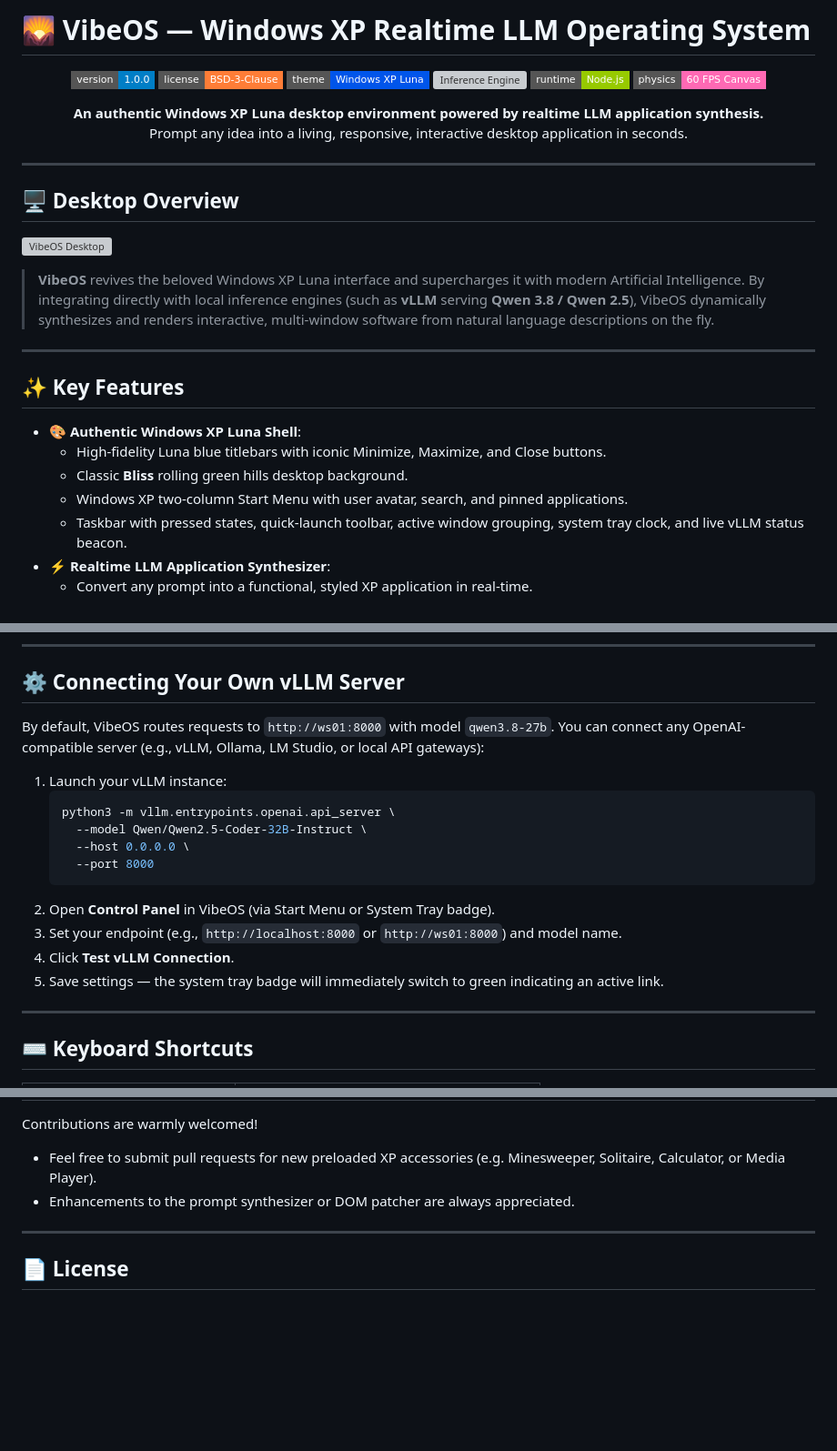
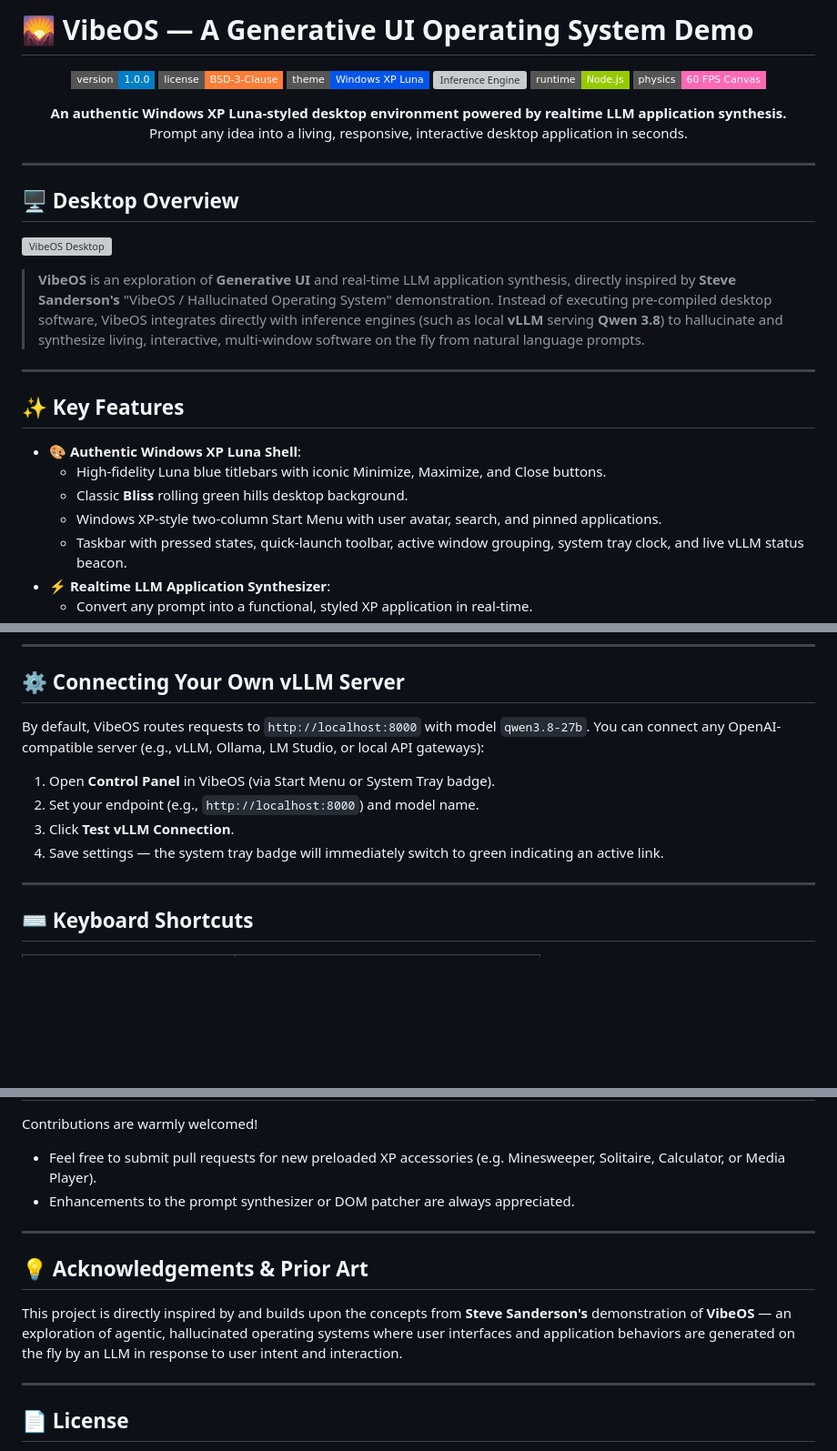
Before and after one commit to Jellepepe/vibeOS, a Markdown page: README.md, 3 parts joined by grey strips. Shown at 91% size. Rendered like a GitHub page; badges without logos; blank space fills up the shorter version; grey boxes are pictures that could not be loaded.

````diff
--- a/README.md
+++ b/README.md
@@ -1,4 +1,4 @@
-# 🌄 VibeOS — Windows XP Realtime LLM Operating System
+# 🌄 VibeOS — A Generative UI Operating System Demo
 
 <div align="center">
 
@@ -10,7 +10,7 @@
 ![Zero Latency Client JS](https://img.shields.io/badge/physics-60_FPS_Canvas-ff69b4.svg?style=flat-square)
 
 <p align="center">
-  <strong>An authentic Windows XP Luna desktop environment powered by realtime LLM application synthesis.</strong><br>
+  <strong>An authentic Windows XP Luna-styled desktop environment powered by realtime LLM application synthesis.</strong><br>
   Prompt any idea into a living, responsive, interactive desktop application in seconds.
 </p>
 
@@ -22,7 +22,7 @@
 
 ![VibeOS Desktop](assets/screenshots/vibeos_desktop.png)
 
-> **VibeOS** revives the beloved Windows XP Luna interface and supercharges it with modern Artificial Intelligence. By integrating directly with local inference engines (such as **vLLM** serving **Qwen 3.8 / Qwen 2.5**), VibeOS dynamically synthesizes and renders interactive, multi-window software from natural language descriptions on the fly.
+> **VibeOS** is an exploration of **Generative UI** and real-time LLM application synthesis, directly inspired by **Steve Sanderson's**  "VibeOS / Hallucinated Operating System" demonstration. Instead of executing pre-compiled desktop software, VibeOS integrates directly with inference engines (such as local **vLLM** serving **Qwen 3.8**) to hallucinate and synthesize living, interactive, multi-window software on the fly from natural language prompts.
 
 ---
 
@@ -31,7 +31,7 @@
 - 🎨 **Authentic Windows XP Luna Shell**:
   - High-fidelity Luna blue titlebars with iconic Minimize, Maximize, and Close buttons.
   - Classic **Bliss** rolling green hills desktop background.
-  - Windows XP two-column Start Menu with user avatar, search, and pinned applications.
+  - Windows XP-style two-column Start Menu with user avatar, search, and pinned applications.
   - Taskbar with pressed states, quick-launch toolbar, active window grouping, system tray clock, and live vLLM status beacon.
 - ⚡ **Realtime LLM Application Synthesizer**:
   - Convert any prompt into a functional, styled XP application in real-time.
@@ -177,19 +177,12 @@ VibeOS supports deterministic layout testing via URL parameters:
 
 ## ⚙️ Connecting Your Own vLLM Server
 
-By default, VibeOS routes requests to `http://ws01:8000` with model `qwen3.8-27b`. You can connect any OpenAI-compatible server (e.g., vLLM, Ollama, LM Studio, or local API gateways):
+By default, VibeOS routes requests to `http://localhost:8000` with model `qwen3.8-27b`. You can connect any OpenAI-compatible server (e.g., vLLM, Ollama, LM Studio, or local API gateways):
 
-1. Launch your vLLM instance:
-   ```bash
-   python3 -m vllm.entrypoints.openai.api_server \
-     --model Qwen/Qwen2.5-Coder-32B-Instruct \
-     --host 0.0.0.0 \
-     --port 8000
-   ```
-2. Open **Control Panel** in VibeOS (via Start Menu or System Tray badge).
-3. Set your endpoint (e.g., `http://localhost:8000` or `http://ws01:8000`) and model name.
-4. Click **Test vLLM Connection**.
-5. Save settings — the system tray badge will immediately switch to green indicating an active link.
+1. Open **Control Panel** in VibeOS (via Start Menu or System Tray badge).
+2. Set your endpoint (e.g., `http://localhost:8000`) and model name.
+3. Click **Test vLLM Connection**.
+4. Save settings — the system tray badge will immediately switch to green indicating an active link.
 
 ---
 
@@ -251,6 +244,12 @@ Contributions are warmly welcomed!
 
 ---
 
+## 💡 Acknowledgements & Prior Art
+
+This project is directly inspired by and builds upon the concepts from **Steve Sanderson's** demonstration of **VibeOS** — an exploration of agentic, hallucinated operating systems where user interfaces and application behaviors are generated on the fly by an LLM in response to user intent and interaction.
+
+---
+
 ## 📄 License
 
 This project is licensed under the **BSD 3-Clause License** — see the [LICENSE](LICENSE) file for complete details. Windows XP and associated Luna design elements are trademarks or registered trademarks of Microsoft Corporation. This project is an artistic and technical simulation built for demonstration and research purposes.
````
Also changed, not shown: other parts of README.md (+1 -1 lines).
